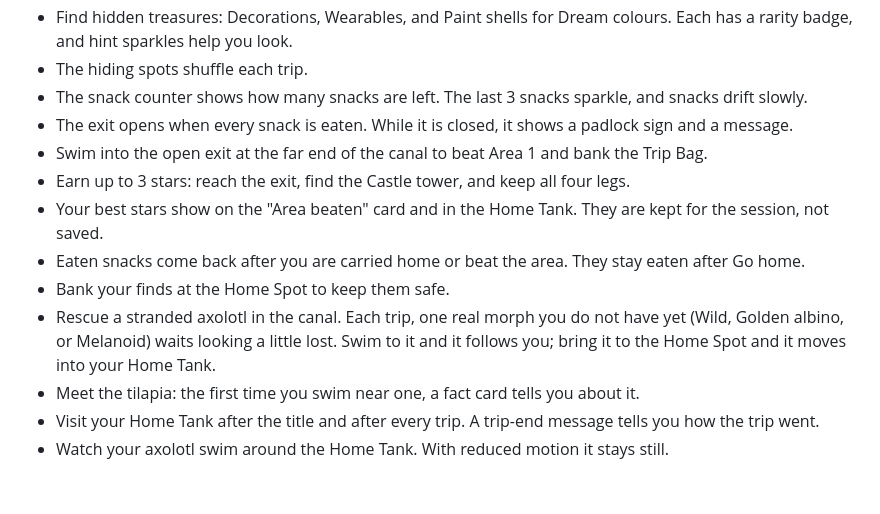
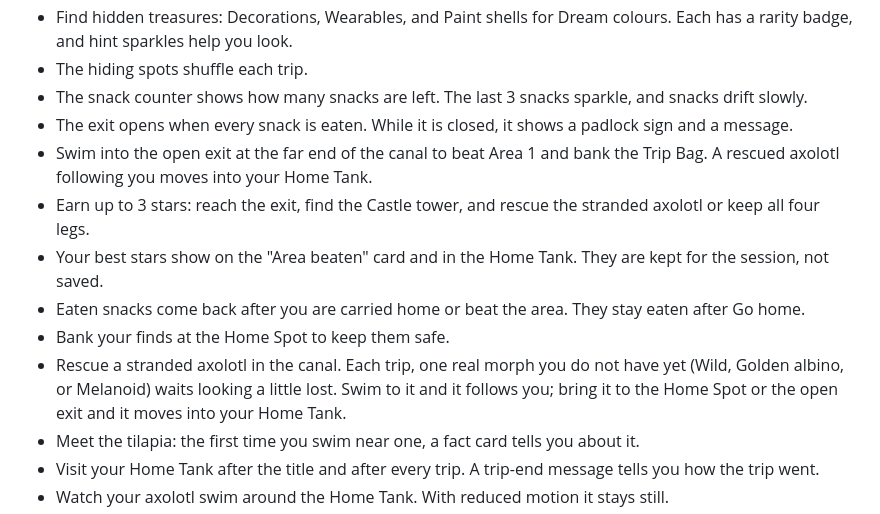
Before and after one commit to brenpike/game-test, a Markdown page: README.md, the part around the change. GitHub-like rendering; blank space fills up the shorter version.

Commit message:
docs(area): describe rescue in star 3 and at the exit

```diff
--- a/README.md
+++ b/README.md
@@ -15,12 +15,12 @@ Version 0.9.0 is playable in one canal zone:
 - The hiding spots shuffle each trip.
 - The snack counter shows how many snacks are left. The last 3 snacks sparkle, and snacks drift slowly.
 - The exit opens when every snack is eaten. While it is closed, it shows a padlock sign and a message.
-- Swim into the open exit at the far end of the canal to beat Area 1 and bank the Trip Bag.
-- Earn up to 3 stars: reach the exit, find the Castle tower, and keep all four legs.
+- Swim into the open exit at the far end of the canal to beat Area 1 and bank the Trip Bag. A rescued axolotl following you moves into your Home Tank.
+- Earn up to 3 stars: reach the exit, find the Castle tower, and rescue the stranded axolotl or keep all four legs.
 - Your best stars show on the "Area beaten" card and in the Home Tank. They are kept for the session, not saved.
 - Eaten snacks come back after you are carried home or beat the area. They stay eaten after Go home.
 - Bank your finds at the Home Spot to keep them safe.
-- Rescue a stranded axolotl in the canal. Each trip, one real morph you do not have yet (Wild, Golden albino, or Melanoid) waits looking a little lost. Swim to it and it follows you; bring it to the Home Spot and it moves into your Home Tank.
+- Rescue a stranded axolotl in the canal. Each trip, one real morph you do not have yet (Wild, Golden albino, or Melanoid) waits looking a little lost. Swim to it and it follows you; bring it to the Home Spot or the open exit and it moves into your Home Tank.
 - Meet the tilapia: the first time you swim near one, a fact card tells you about it.
 - Visit your Home Tank after the title and after every trip. A trip-end message tells you how the trip went.
 - Watch your axolotl swim around the Home Tank. With reduced motion it stays still.
```
Also changed, not shown: docs/art-style-guide.md (+2 -2 lines).
